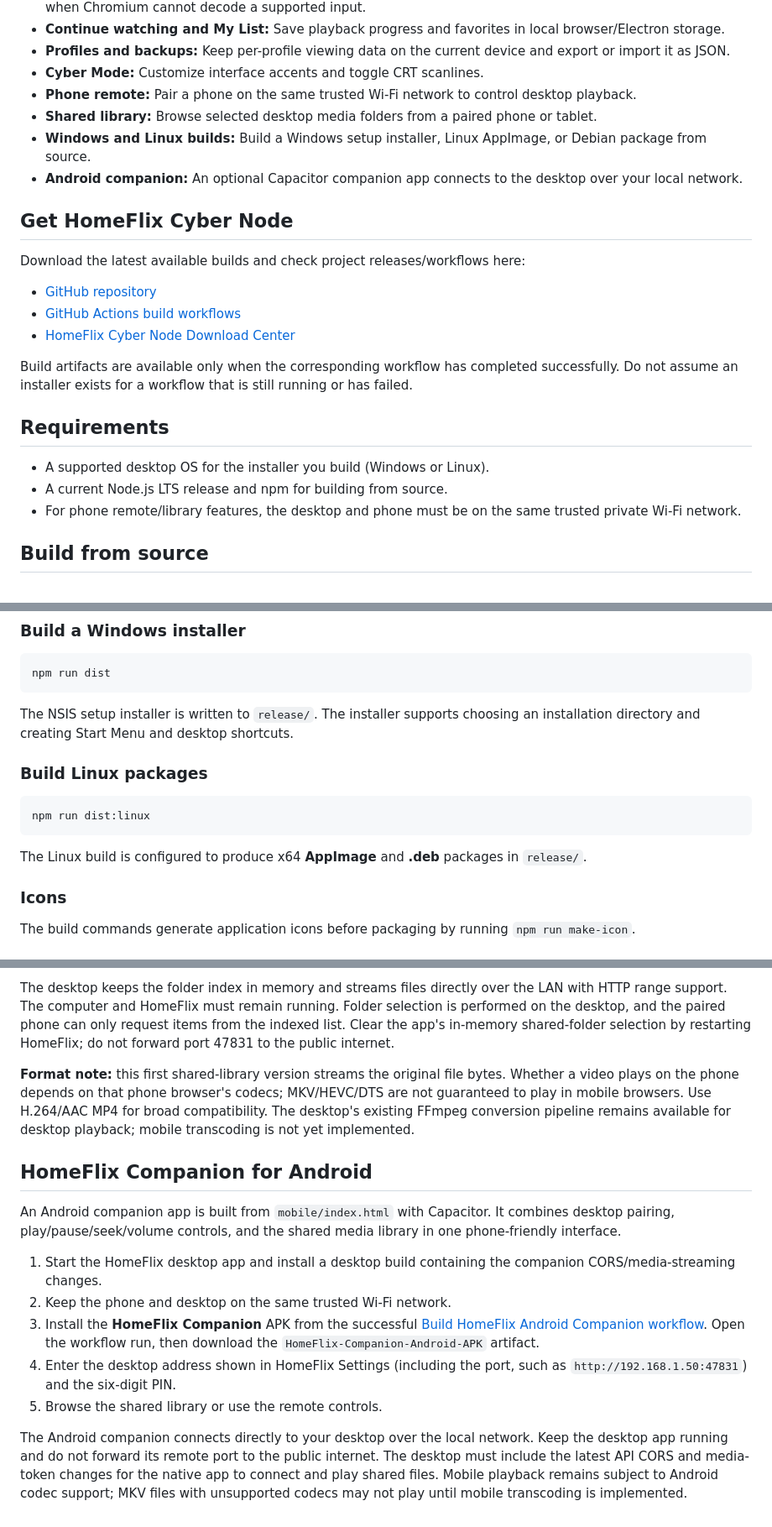
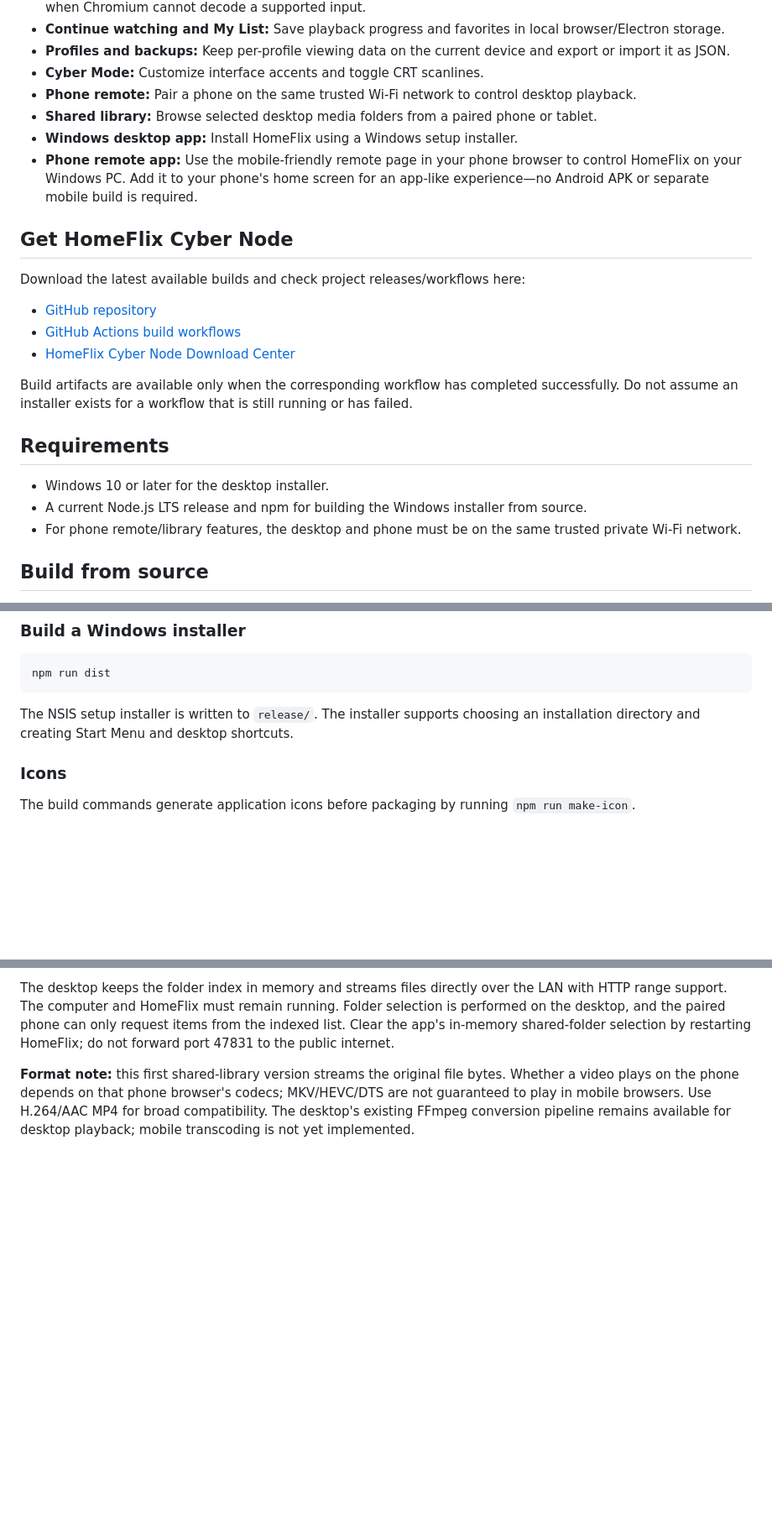
Before and after one commit to PandaManDev/HomeFlix-Cyber-Node, a Markdown page: README.md, 3 parts joined by grey strips. Shown at 84% size. Rendered like a GitHub page; blank space fills up the shorter version.

Commit message:
Document Windows-only desktop and browser-based phone remote

````diff
--- a/README.md
+++ b/README.md
@@ -12,8 +12,8 @@
 - **Cyber Mode:** Customize interface accents and toggle CRT scanlines.
 - **Phone remote:** Pair a phone on the same trusted Wi-Fi network to control desktop playback.
 - **Shared library:** Browse selected desktop media folders from a paired phone or tablet.
-- **Windows and Linux builds:** Build a Windows setup installer, Linux AppImage, or Debian package from source.
-- **Android companion:** An optional Capacitor companion app connects to the desktop over your local network.
+- **Windows desktop app:** Install HomeFlix using a Windows setup installer.
+- **Phone remote app:** Use the mobile-friendly remote page in your phone browser to control HomeFlix on your Windows PC. Add it to your phone's home screen for an app-like experience—no Android APK or separate mobile build is required.
 
 ## Get HomeFlix Cyber Node
 
@@ -27,8 +27,8 @@ Build artifacts are available only when the corresponding workflow has completed
 
 ## Requirements
 
-- A supported desktop OS for the installer you build (Windows or Linux).
-- A current Node.js LTS release and npm for building from source.
+- Windows 10 or later for the desktop installer.
+- A current Node.js LTS release and npm for building the Windows installer from source.
 - For phone remote/library features, the desktop and phone must be on the same trusted private Wi-Fi network.
 
 ## Build from source
@@ -54,14 +54,6 @@ npm run dist
 ```
 
 The NSIS setup installer is written to `release/`. The installer supports choosing an installation directory and creating Start Menu and desktop shortcuts.
-
-### Build Linux packages
-
-```bash
-npm run dist:linux
-```
-
-The Linux build is configured to produce x64 **AppImage** and **.deb** packages in `release/`.
 
 ### Icons
 
@@ -172,16 +164,3 @@ The Electron desktop app now exposes a paired-device library at `http://DESKTOP-
 The desktop keeps the folder index in memory and streams files directly over the LAN with HTTP range support. The computer and HomeFlix must remain running. Folder selection is performed on the desktop, and the paired phone can only request items from the indexed list. Clear the app's in-memory shared-folder selection by restarting HomeFlix; do not forward port 47831 to the public internet.
 
 **Format note:** this first shared-library version streams the original file bytes. Whether a video plays on the phone depends on that phone browser's codecs; MKV/HEVC/DTS are not guaranteed to play in mobile browsers. Use H.264/AAC MP4 for broad compatibility. The desktop's existing FFmpeg conversion pipeline remains available for desktop playback; mobile transcoding is not yet implemented.
-
-
-## HomeFlix Companion for Android
-
-An Android companion app is built from `mobile/index.html` with Capacitor. It combines desktop pairing, play/pause/seek/volume controls, and the shared media library in one phone-friendly interface.
-
-1. Start the HomeFlix desktop app and install a desktop build containing the companion CORS/media-streaming changes.
-2. Keep the phone and desktop on the same trusted Wi-Fi network.
-3. Install the **HomeFlix Companion** APK from the successful [Build HomeFlix Android Companion workflow](https://github.com/PandaManDev/HomeFlix-Cyber-Node-App/actions/workflows/android-companion.yml). Open the workflow run, then download the `HomeFlix-Companion-Android-APK` artifact.
-4. Enter the desktop address shown in HomeFlix Settings (including the port, such as `http://192.168.1.50:47831`) and the six-digit PIN.
-5. Browse the shared library or use the remote controls.
-
-The Android companion connects directly to your desktop over the local network. Keep the desktop app running and do not forward its remote port to the public internet. The desktop must include the latest API CORS and media-token changes for the native app to connect and play shared files. Mobile playback remains subject to Android codec support; MKV files with unsupported codecs may not play until mobile transcoding is implemented.
````
Also changed, not shown: other parts of README.md (+1 -1 lines).
